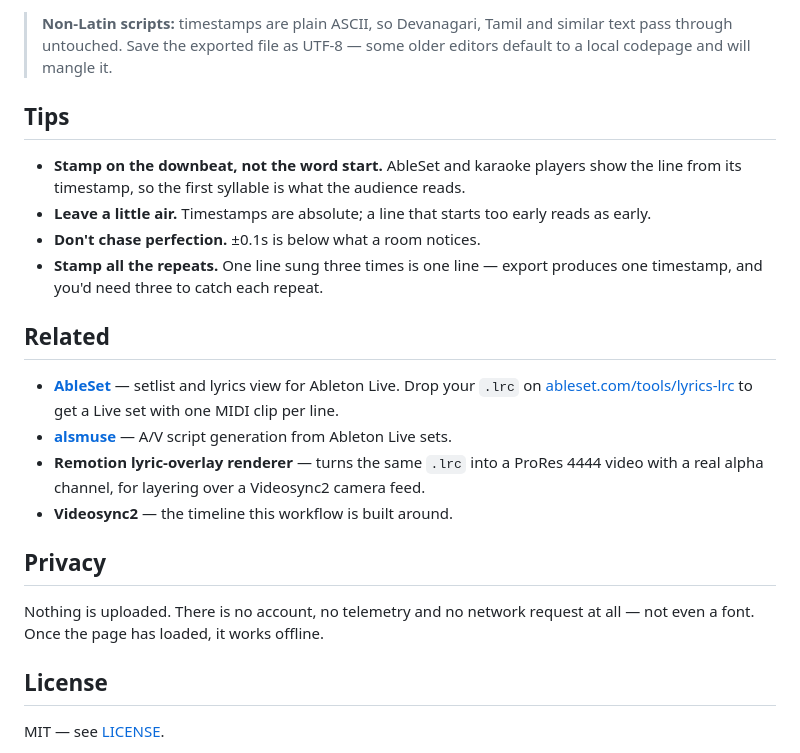
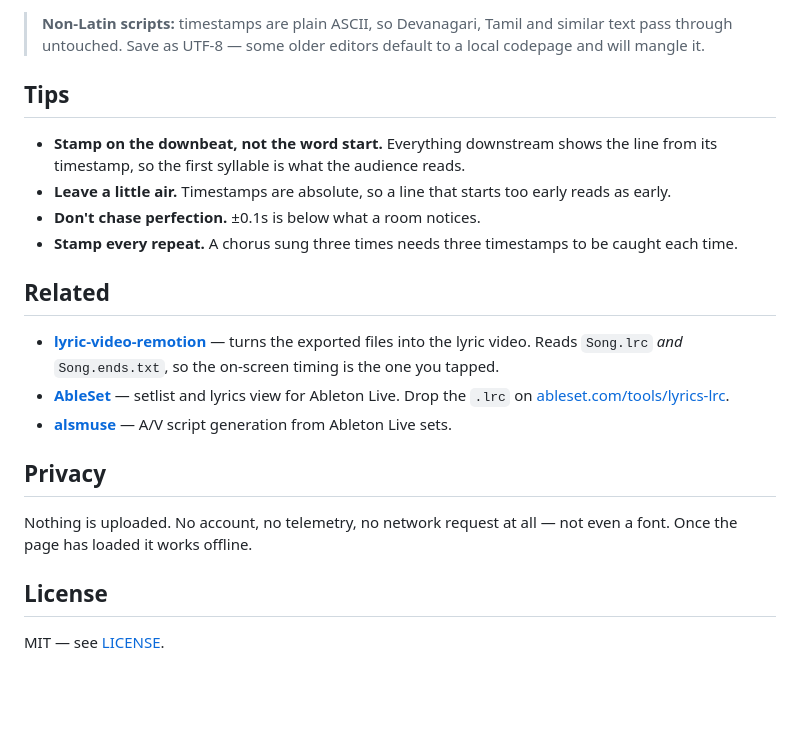
Before and after one commit to mhzsajan/songtimer, a Markdown page: README.md, the part around one of its changes. Drawn GitHub-style; blank space fills up the shorter version.

```diff
--- a/README.md
+++ b/README.md
@@ -152,36 +176,33 @@ Any `.lrc`-compatible player reads it — including
 
 > **Non-Latin scripts:** timestamps are plain ASCII, so Devanagari, Tamil and
-> similar text pass through untouched. Save the exported file as UTF-8 — some
-> older editors default to a local codepage and will mangle it.
+> similar text pass through untouched. Save as UTF-8 — some older editors
+> default to a local codepage and will mangle it.
 
 ## Tips
 
-- **Stamp on the downbeat, not the word start.** AbleSet and karaoke players
-  show the line from its timestamp, so the first syllable is what the audience
-  reads.
-- **Leave a little air.** Timestamps are absolute; a line that starts too early
-  reads as early.
+- **Stamp on the downbeat, not the word start.** Everything downstream shows the
+  line from its timestamp, so the first syllable is what the audience reads.
+- **Leave a little air.** Timestamps are absolute, so a line that starts too
+  early reads as early.
 - **Don't chase perfection.** ±0.1s is below what a room notices.
-- **Stamp all the repeats.** One line sung three times is one line — export
-  produces one timestamp, and you'd need three to catch each repeat.
+- **Stamp every repeat.** A chorus sung three times needs three timestamps to be
+  caught each time.
 
 ## Related
 
-- **[AbleSet](https://ableset.app)** — setlist and lyrics view for Ableton Live.
-  Drop your `.lrc` on
-  [ableset.com/tools/lyrics-lrc](https://ableset.com/tools/lyrics-lrc) to get a
-  Live set with one MIDI clip per line.
+- **[lyric-video-remotion](https://github.com/mhzsajan/lyric-video-remotion)** —
+  turns the exported files into the lyric video. Reads `Song.lrc` *and*
+  `Song.ends.txt`, so the on-screen timing is the one you tapped.
+- **[AbleSet](https://ableset.app)** — setlist and lyrics view for Ableton
+  Live. Drop the `.lrc` on
+  [ableset.com/tools/lyrics-lrc](https://ableset.com/tools/lyrics-lrc).
 - **[alsmuse](https://github.com/provos/alsmuse)** — A/V script generation from
   Ableton Live sets.
-- **Remotion lyric-overlay renderer** — turns the same `.lrc` into a
-  ProRes 4444 video with a real alpha channel, for layering over a
-  Videosync2 camera feed.
-- **Videosync2** — the timeline this workflow is built around.
 
 ## Privacy
 
-Nothing is uploaded. There is no account, no telemetry and no network request
-at all — not even a font. Once the page has loaded, it works offline.
+Nothing is uploaded. No account, no telemetry, no network request at all — not
+even a font. Once the page has loaded it works offline.
 
 ## License
 
```
Also changed, not shown: other parts of README.md (+109 -85 lines).
